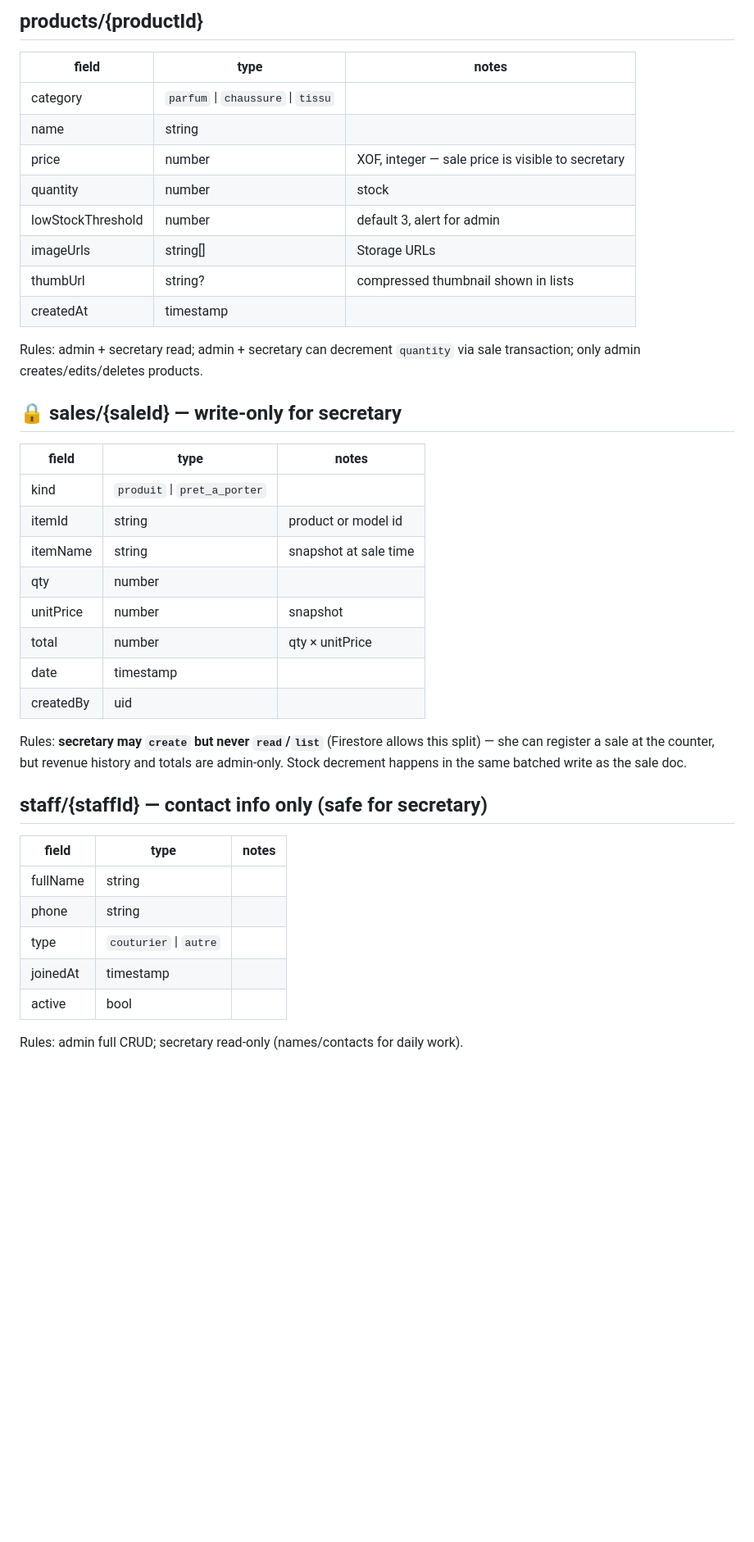
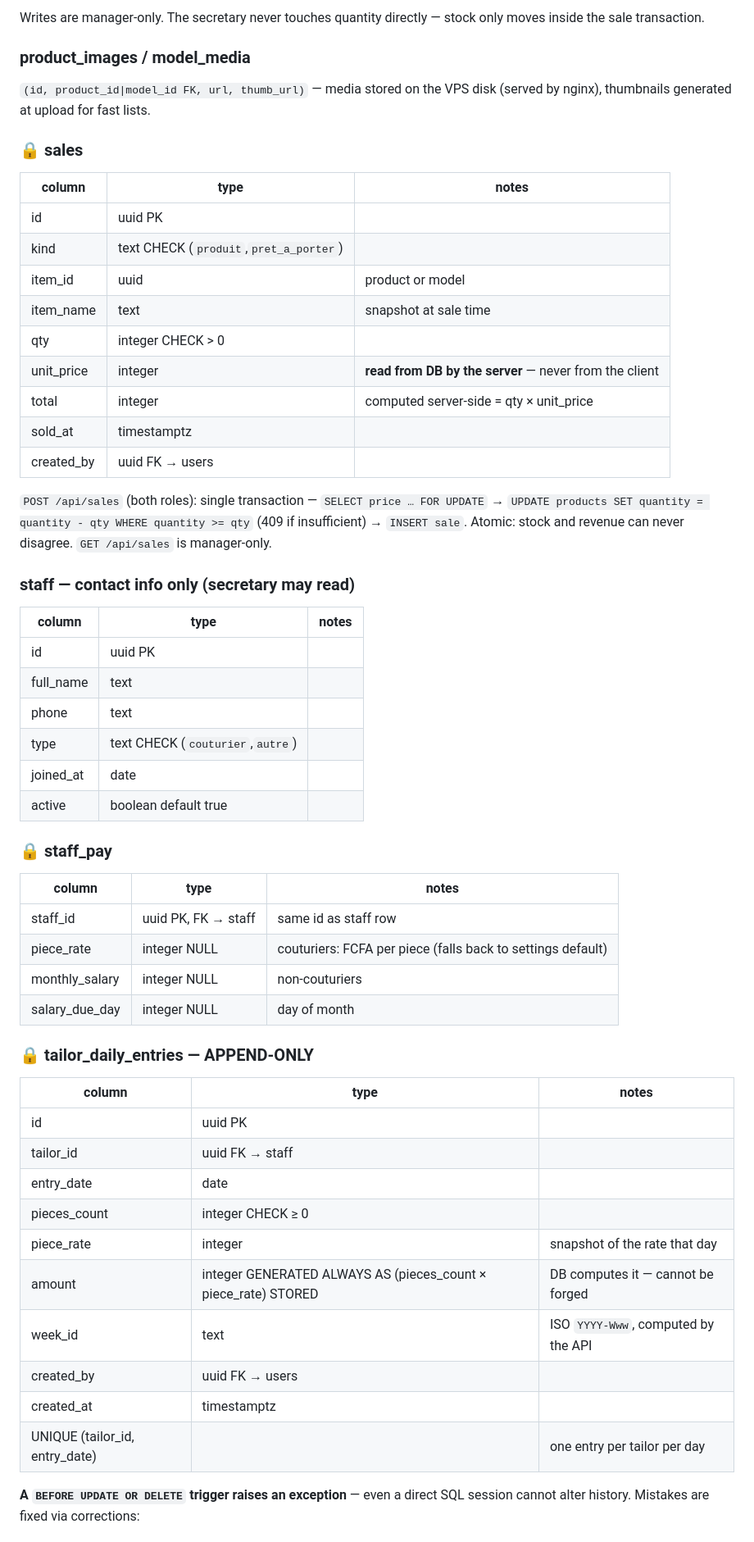
Before and after one commit to asse-byte/Tailoring-Order-Management-System, a Markdown page: docs/DATA_MODEL.md, the part around one of its changes. Shown at 82% size. Drawn GitHub-style; blank space fills up the shorter version.

```diff
--- a/docs/DATA_MODEL.md
+++ b/docs/DATA_MODEL.md
@@ -46,44 +64,62 @@ Rules: admin + secretary full CRUD.
 
-## products/{productId}
-| field | type | notes |
+Writes are manager-only. The secretary never touches quantity directly —
+stock only moves inside the sale transaction.
+
+### product_images / model_media
+`(id, product_id|model_id FK, url, thumb_url)` — media stored on the VPS
+disk (served by nginx), thumbnails generated at upload for fast lists.
+
+### 🔒 sales
+| column | type | notes |
 |---|---|---|
-| category | `parfum` \| `chaussure` \| `tissu` | |
-| name | string | |
-| price | number | XOF, integer — sale price is visible to secretary |
-| quantity | number | stock |
-| lowStockThreshold | number | default 3, alert for admin |
-| imageUrls | string[] | Storage URLs |
-| thumbUrl | string? | compressed thumbnail shown in lists |
-| createdAt | timestamp | |
+| id | uuid PK | |
+| kind | text CHECK (`produit`,`pret_a_porter`) | |
+| item_id | uuid | product or model |
+| item_name | text | snapshot at sale time |
+| qty | integer CHECK > 0 | |
+| unit_price | integer | **read from DB by the server** — never from the client |
+| total | integer | computed server-side = qty × unit_price |
+| sold_at | timestamptz | |
+| created_by | uuid FK → users | |
 
-Rules: admin + secretary read; admin + secretary can decrement `quantity`
-via sale transaction; only admin creates/edits/deletes products.
+`POST /api/sales` (both roles): single transaction —
+`SELECT price … FOR UPDATE` → `UPDATE products SET quantity = quantity - qty
+WHERE quantity >= qty` (409 if insufficient) → `INSERT sale`. Atomic: stock
+and revenue can never disagree. `GET /api/sales` is manager-only.
 
-## 🔒 sales/{saleId} — write-only for secretary
-| field | type | notes |
+### staff — contact info only (secretary may read)
+| column | type | notes |
 |---|---|---|
-| kind | `produit` \| `pret_a_porter` | |
-| itemId | string | product or model id |
-| itemName | string | snapshot at sale time |
-| qty | number | |
-| unitPrice | number | snapshot |
-| total | number | qty × unitPrice |
-| date | timestamp | |
-| createdBy | uid | |
+| id | uuid PK | |
+| full_name | text | |
+| phone | text | |
+| type | text CHECK (`couturier`,`autre`) | |
+| joined_at | date | |
+| active | boolean default true | |
 
-Rules: **secretary may `create` but never `read`/`list`** (Firestore allows
-this split) — she can register a sale at the counter, but revenue history
-and totals are admin-only. Stock decrement happens in the same batched
-write as the sale doc.
+### 🔒 staff_pay
+| column | type | notes |
+|---|---|---|
+| staff_id | uuid PK, FK → staff | same id as staff row |
+| piece_rate | integer NULL | couturiers: FCFA per piece (falls back to settings default) |
+| monthly_salary | integer NULL | non-couturiers |
+| salary_due_day | integer NULL | day of month |
 
-## staff/{staffId} — contact info only (safe for secretary)
-| field | type | notes |
+### 🔒 tailor_daily_entries — APPEND-ONLY
+| column | type | notes |
 |---|---|---|
-| fullName | string | |
-| phone | string | |
-| type | `couturier` \| `autre` | |
-| joinedAt | timestamp | |
-| active | bool | |
+| id | uuid PK | |
+| tailor_id | uuid FK → staff | |
+| entry_date | date | |
+| pieces_count | integer CHECK ≥ 0 | |
+| piece_rate | integer | snapshot of the rate that day |
+| amount | integer GENERATED ALWAYS AS (pieces_count × piece_rate) STORED | DB computes it — cannot be forged |
+| week_id | text | ISO `YYYY-Www`, computed by the API |
+| created_by | uuid FK → users | |
+| created_at | timestamptz | |
+| UNIQUE (tailor_id, entry_date) | | one entry per tailor per day |
 
-Rules: admin full CRUD; secretary read-only (names/contacts for daily work).
+**A `BEFORE UPDATE OR DELETE` trigger raises an exception** — even a
+direct SQL session cannot alter history. Mistakes are fixed via
+corrections:
 
```
Also changed, not shown: other parts of docs/DATA_MODEL.md (+140 -122 lines), CLAUDE.md (+41 -27 lines).
